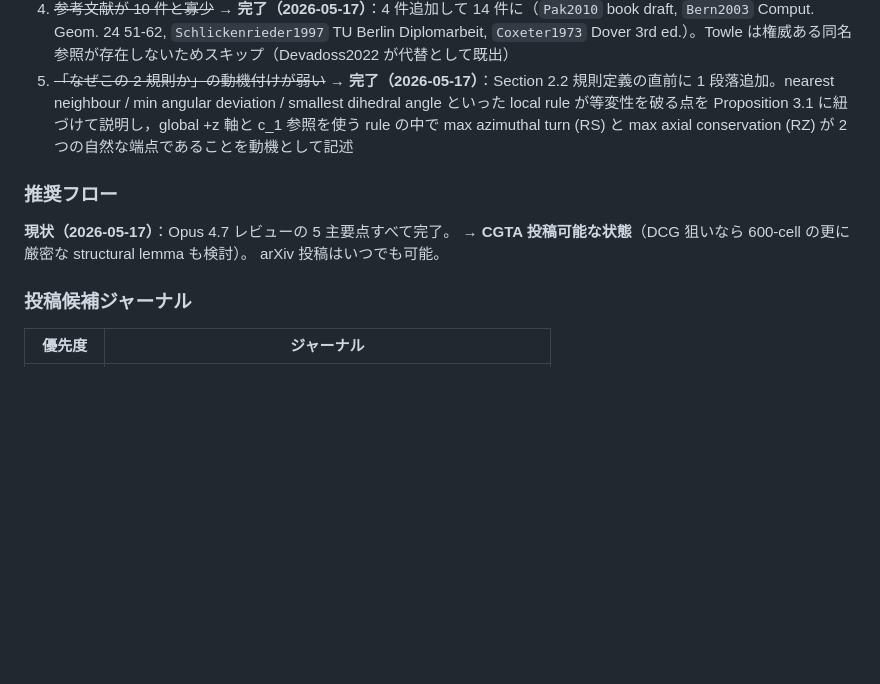
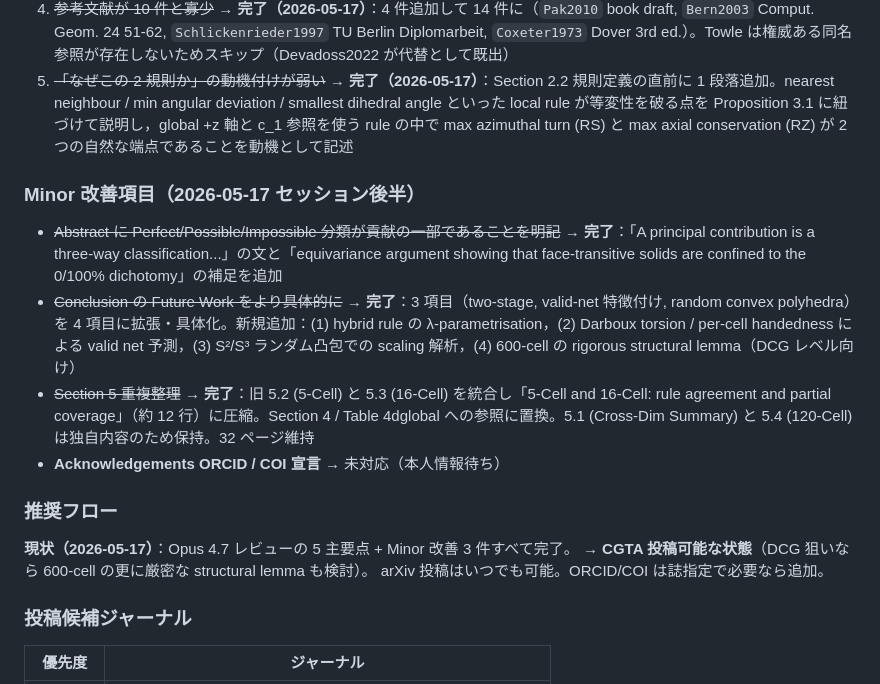
Before and after one commit to takashi-randomwalker/apple-peel-4d, a Markdown page: CLAUDE.md, the part around the change. Drawn GitHub-style; blank space fills up the shorter version.

Commit message:
Note completion of three minor paper revisions in CLAUDE.md
Track three minor edits to paper_draft.tex made this session
(file itself stays gitignored): Abstract now frames the
Perfect/Possible/Impossible classification as a principal
contribution with the 0/100% dichotomy callout; Conclusion's Future
Work expanded from a 3-item paragraph into 4 concrete directions
including the hybrid rz/rs lambda family and a rigorous 600-cell
structural lemma; Section 5.2 and 5.3 merged into a single short
subsection cross-referencing Section 4 to remove duplication.
ORCID and COI remain pending pending author information.

Co-Authored-By: Claude Opus 4.7 <noreply@anthropic.com>

```diff
--- a/CLAUDE.md
+++ b/CLAUDE.md
@@ -266,11 +266,18 @@ Darboux フレーム：`p3lDarbouxFrame[cPrev, cCurr]` → `{nHat, fHat, lHat}`
 4. ~~参考文献が 10 件と寡少~~ → **完了（2026-05-17）**：4 件追加して 14 件に（`Pak2010` book draft, `Bern2003` Comput. Geom. 24 51-62, `Schlickenrieder1997` TU Berlin Diplomarbeit, `Coxeter1973` Dover 3rd ed.）。Towle は権威ある同名参照が存在しないためスキップ（Devadoss2022 が代替として既出）
 5. ~~「なぜこの 2 規則か」の動機付けが弱い~~ → **完了（2026-05-17）**：Section 2.2 規則定義の直前に 1 段落追加。nearest neighbour / min angular deviation / smallest dihedral angle といった local rule が等変性を破る点を Proposition 3.1 に紐づけて説明し，global +z 軸と c_1 参照を使う rule の中で max azimuthal turn (RS) と max axial conservation (RZ) が 2 つの自然な端点であることを動機として記述
 
+### Minor 改善項目（2026-05-17 セッション後半）
+
+- ~~Abstract に Perfect/Possible/Impossible 分類が貢献の一部であることを明記~~ → **完了**：「A principal contribution is a three-way classification...」の文と「equivariance argument showing that face-transitive solids are confined to the 0/100% dichotomy」の補足を追加
+- ~~Conclusion の Future Work をより具体的に~~ → **完了**：3 項目（two-stage, valid-net 特徴付け, random convex polyhedra）を 4 項目に拡張・具体化。新規追加：(1) hybrid rule の λ-parametrisation，(2) Darboux torsion / per-cell handedness による valid net 予測，(3) S²/S³ ランダム凸包での scaling 解析，(4) 600-cell の rigorous structural lemma（DCG レベル向け）
+- ~~Section 5 重複整理~~ → **完了**：旧 5.2 (5-Cell) と 5.3 (16-Cell) を統合し「5-Cell and 16-Cell: rule agreement and partial coverage」（約 12 行）に圧縮。Section 4 / Table 4dglobal への参照に置換。5.1 (Cross-Dim Summary) と 5.4 (120-Cell) は独自内容のため保持。32 ページ維持
+- **Acknowledgements ORCID / COI 宣言** → 未対応（本人情報待ち）
+
 ### 推奨フロー
 
-**現状（2026-05-17）**：Opus 4.7 レビューの 5 主要点すべて完了。
+**現状（2026-05-17）**：Opus 4.7 レビューの 5 主要点 + Minor 改善 3 件すべて完了。
 → **CGTA 投稿可能な状態**（DCG 狙いなら 600-cell の更に厳密な structural lemma も検討）。
-arXiv 投稿はいつでも可能。
+arXiv 投稿はいつでも可能。ORCID/COI は誌指定で必要なら追加。
 
 ### 投稿候補ジャーナル
 
```
